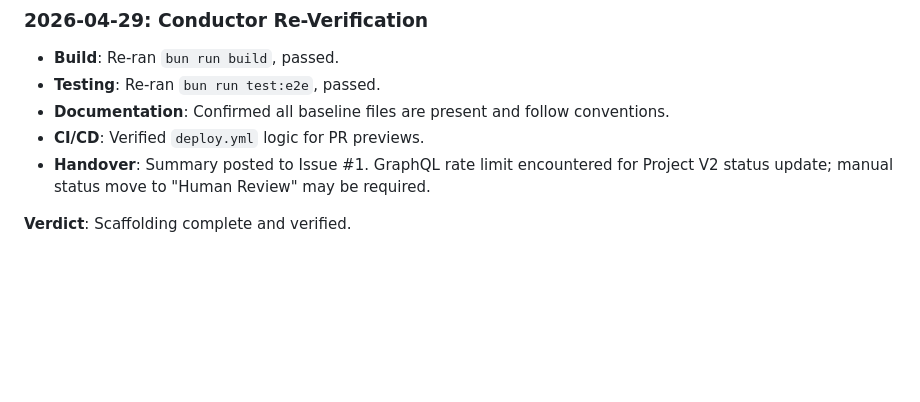
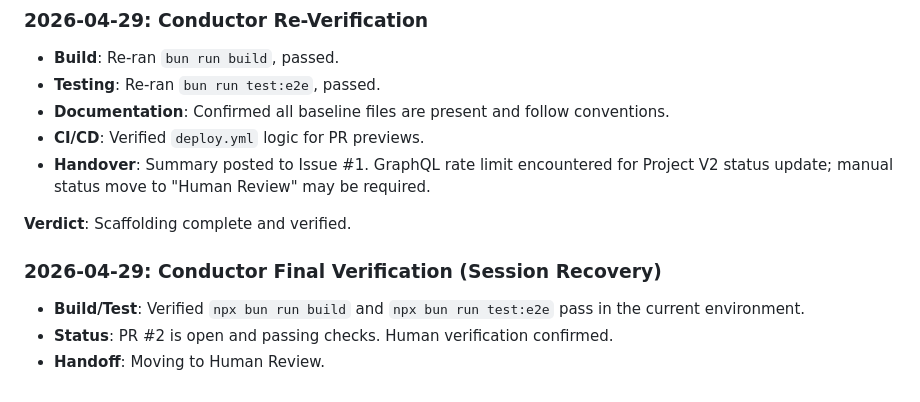
Before and after one commit to LLM-Orchestration/raven, a Markdown page: PROJECT_LOG.md, the part around the change. Drawn GitHub-style; blank space fills up the shorter version.

Commit message:
#1: chore: update PROJECT_LOG with final verification

```diff
--- a/PROJECT_LOG.md
+++ b/PROJECT_LOG.md
@@ -202,3 +202,9 @@ Production may 404 before the first successful `main` deploy, even if PR preview
 - **Handover**: Summary posted to Issue #1. GraphQL rate limit encountered for Project V2 status update; manual status move to "Human Review" may be required.
 
 **Verdict**: Scaffolding complete and verified.
+
+### 2026-04-29: Conductor Final Verification (Session Recovery)
+
+- **Build/Test**: Verified `npx bun run build` and `npx bun run test:e2e` pass in the current environment.
+- **Status**: PR #2 is open and passing checks. Human verification confirmed.
+- **Handoff**: Moving to Human Review.
```
